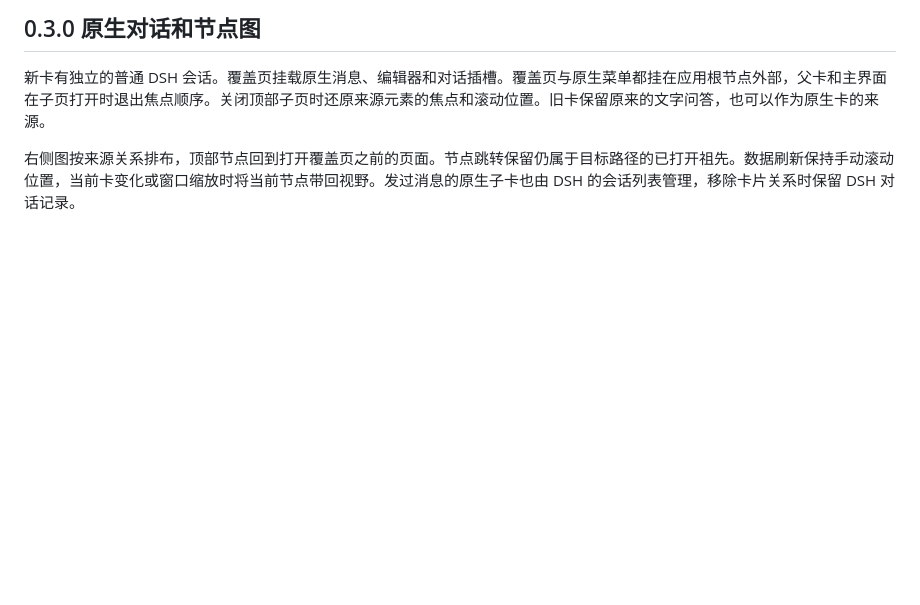
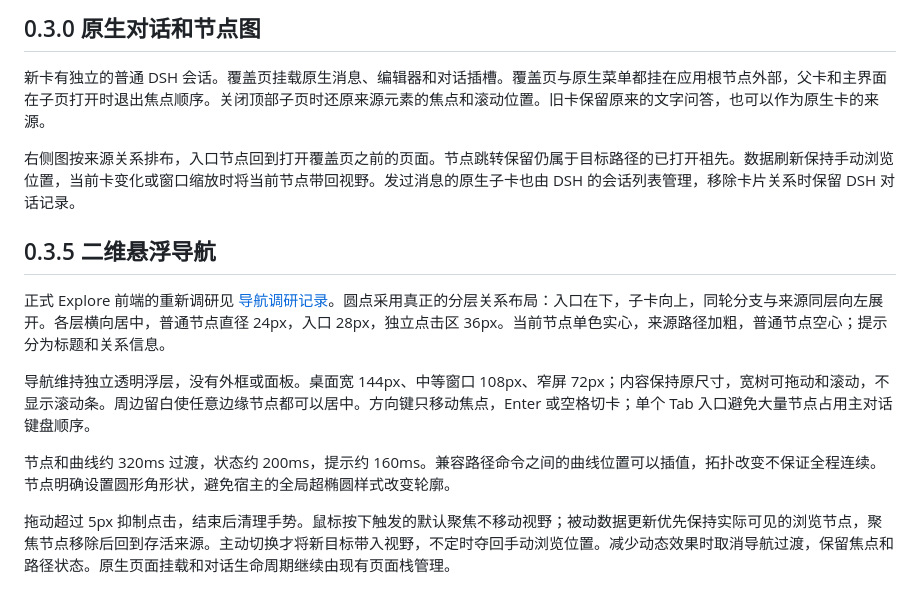
Before and after one commit to VicissitudeYW/dsh-btw-explore, a Markdown page: docs/design.md, the part around the change. Rendered like a GitHub page; blank space fills up the shorter version.

```diff
--- a/docs/design.md
+++ b/docs/design.md
@@ -25,4 +25,14 @@
 
 新卡有独立的普通 DSH 会话。覆盖页挂载原生消息、编辑器和对话插槽。覆盖页与原生菜单都挂在应用根节点外部，父卡和主界面在子页打开时退出焦点顺序。关闭顶部子页时还原来源元素的焦点和滚动位置。旧卡保留原来的文字问答，也可以作为原生卡的来源。
 
-右侧图按来源关系排布，顶部节点回到打开覆盖页之前的页面。节点跳转保留仍属于目标路径的已打开祖先。数据刷新保持手动滚动位置，当前卡变化或窗口缩放时将当前节点带回视野。发过消息的原生子卡也由 DSH 的会话列表管理，移除卡片关系时保留 DSH 对话记录。
+右侧图按来源关系排布，入口节点回到打开覆盖页之前的页面。节点跳转保留仍属于目标路径的已打开祖先。数据刷新保持手动浏览位置，当前卡变化或窗口缩放时将当前节点带回视野。发过消息的原生子卡也由 DSH 的会话列表管理，移除卡片关系时保留 DSH 对话记录。
+
+## 0.3.5 二维悬浮导航
+
+正式 Explore 前端的重新调研见 [导航调研记录](navigation-research-0.3.5.md)。圆点采用真正的分层关系布局：入口在下，子卡向上，同轮分支与来源同层向左展开。各层横向居中，普通节点直径 24px，入口 28px，独立点击区 36px。当前节点单色实心，来源路径加粗，普通节点空心；提示分为标题和关系信息。
+
+导航维持独立透明浮层，没有外框或面板。桌面宽 144px、中等窗口 108px、窄屏 72px；内容保持原尺寸，宽树可拖动和滚动，不显示滚动条。周边留白使任意边缘节点都可以居中。方向键只移动焦点，Enter 或空格切卡；单个 Tab 入口避免大量节点占用主对话键盘顺序。
+
+节点和曲线约 320ms 过渡，状态约 200ms，提示约 160ms。兼容路径命令之间的曲线位置可以插值，拓扑改变不保证全程连续。节点明确设置圆形角形状，避免宿主的全局超椭圆样式改变轮廓。
+
+拖动超过 5px 抑制点击，结束后清理手势。鼠标按下触发的默认聚焦不移动视野；被动数据更新优先保持实际可见的浏览节点，聚焦节点移除后回到存活来源。主动切换才将新目标带入视野，不定时夺回手动浏览位置。减少动态效果时取消导航过渡，保留焦点和路径状态。原生页面挂载和对话生命周期继续由现有页面栈管理。
```
Also changed, not shown: README.md (+5 -5 lines), docs/navigation-research-0.3.5.md (added, +25 -0 lines), docs/verification-navigation-0.3.5.md (added, +47 -0 lines), docs/verification.md (+4 -0 lines), docs/showcase/native-tree-navigation.jpg (added), 8 other files.
